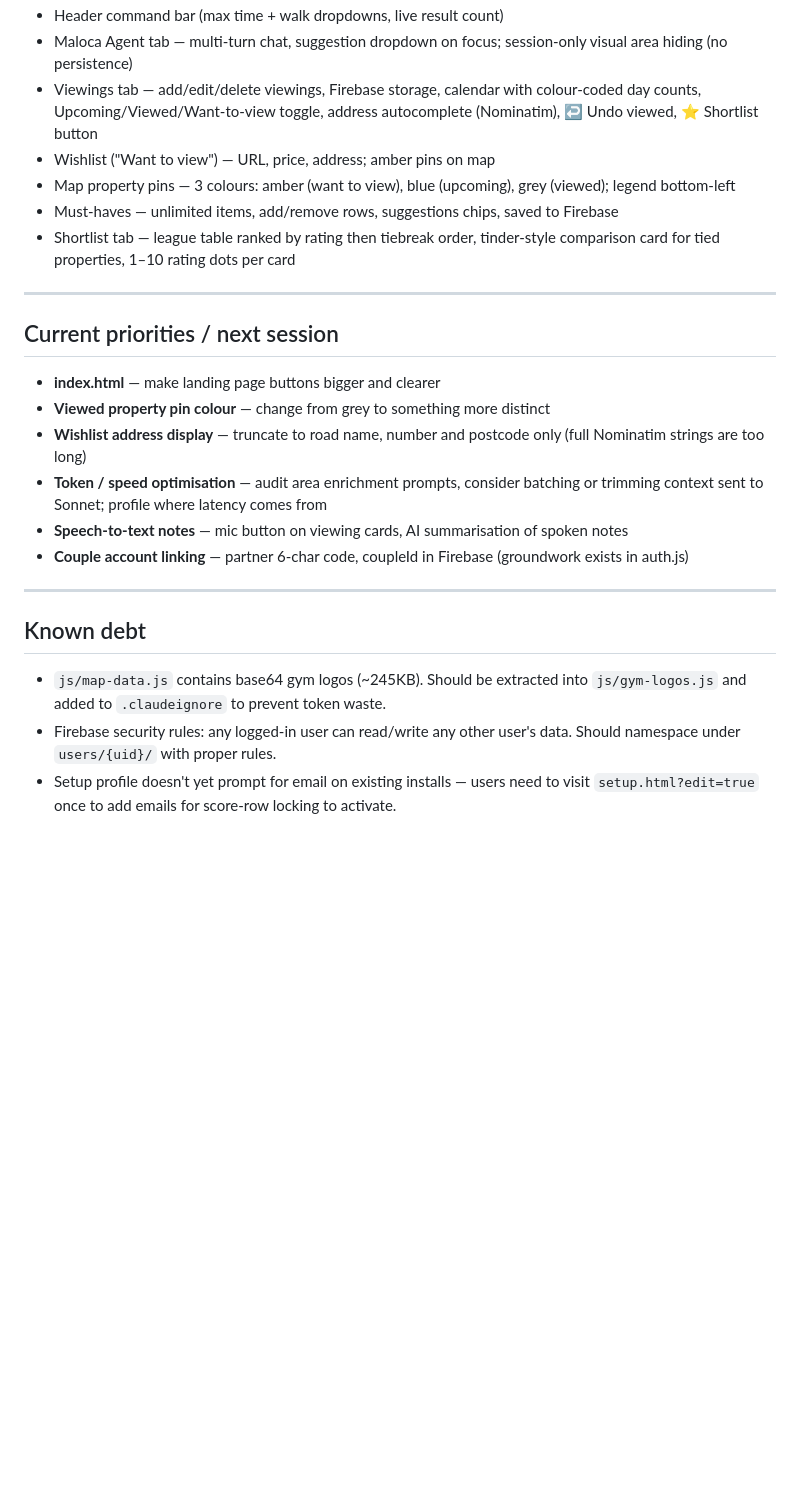
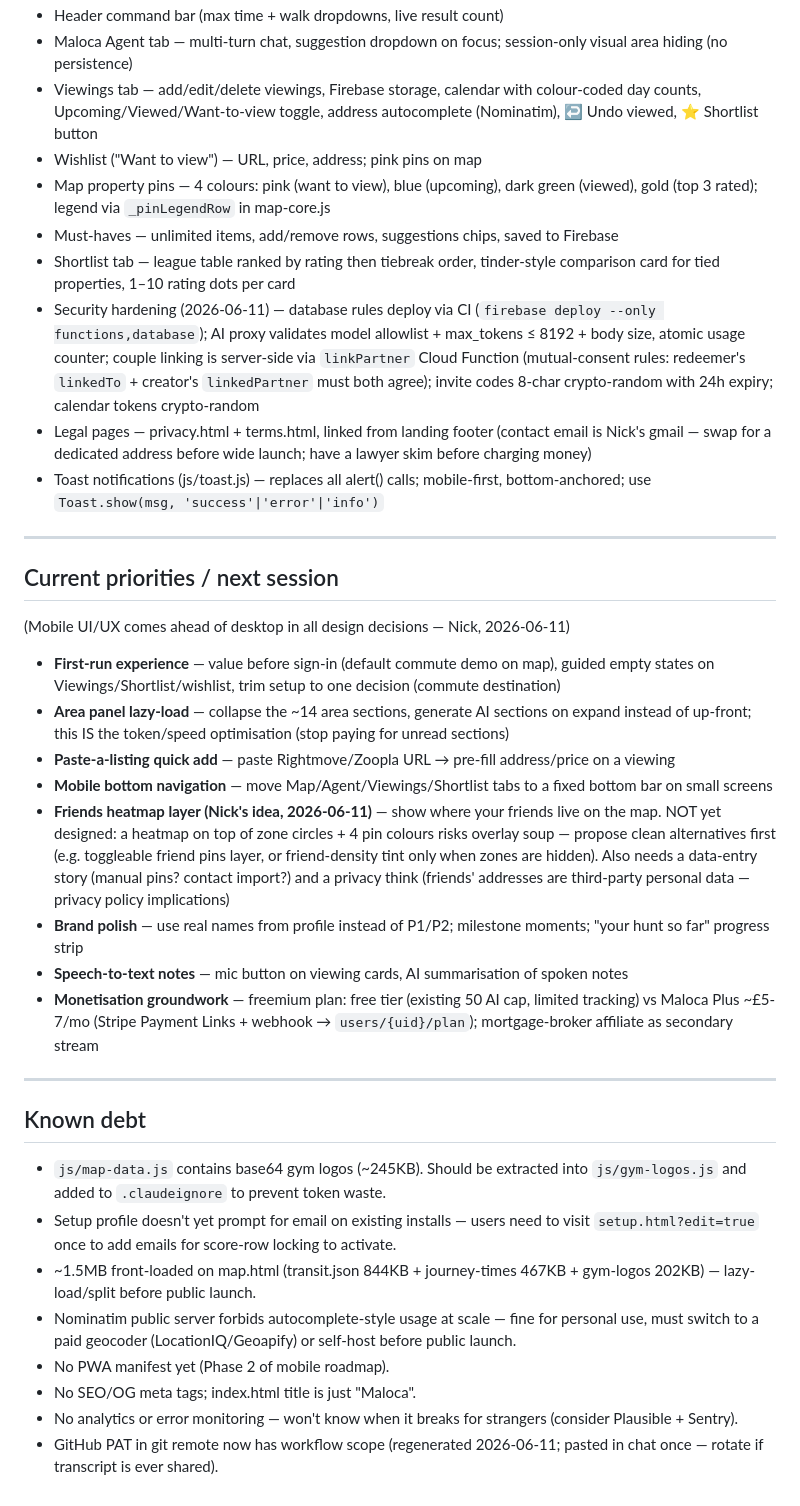
Before and after one commit to nickcarrjones-ship-it/nest.finder, a Markdown page: CLAUDE.md, the part around the change. Rendered like a GitHub page; blank space fills up the shorter version.

Commit message:
Update CLAUDE.md: session 2026-06-11 — security hardening, legal pages, UX quick wins
Co-Authored-By: Claude Fable 5 <noreply@anthropic.com>

```diff
--- a/CLAUDE.md
+++ b/CLAUDE.md
@@ -30,26 +30,36 @@ London house-hunting web app for Nick and Harriet. Vanilla JS/HTML/CSS, no build
 - Header command bar (max time + walk dropdowns, live result count)
 - Maloca Agent tab — multi-turn chat, suggestion dropdown on focus; session-only visual area hiding (no persistence)
 - Viewings tab — add/edit/delete viewings, Firebase storage, calendar with colour-coded day counts, Upcoming/Viewed/Want-to-view toggle, address autocomplete (Nominatim), ↩ Undo viewed, ⭐ Shortlist button
-- Wishlist ("Want to view") — URL, price, address; amber pins on map
-- Map property pins — 3 colours: amber (want to view), blue (upcoming), grey (viewed); legend bottom-left
+- Wishlist ("Want to view") — URL, price, address; pink pins on map
+- Map property pins — 4 colours: pink (want to view), blue (upcoming), dark green (viewed), gold (top 3 rated); legend via `_pinLegendRow` in map-core.js
 - Must-haves — unlimited items, add/remove rows, suggestions chips, saved to Firebase
 - Shortlist tab — league table ranked by rating then tiebreak order, tinder-style comparison card for tied properties, 1–10 rating dots per card
+- Security hardening (2026-06-11) — database rules deploy via CI (`firebase deploy --only functions,database`); AI proxy validates model allowlist + max_tokens ≤ 8192 + body size, atomic usage counter; couple linking is server-side via `linkPartner` Cloud Function (mutual-consent rules: redeemer's `linkedTo` + creator's `linkedPartner` must both agree); invite codes 8-char crypto-random with 24h expiry; calendar tokens crypto-random
+- Legal pages — privacy.html + terms.html, linked from landing footer (contact email is Nick's gmail — swap for a dedicated address before wide launch; have a lawyer skim before charging money)
+- Toast notifications (js/toast.js) — replaces all alert() calls; mobile-first, bottom-anchored; use `Toast.show(msg, 'success'|'error'|'info')`
 
 ---
 
 ## Current priorities / next session
-- **index.html** — make landing page buttons bigger and clearer
-- **Viewed property pin colour** — change from grey to something more distinct
-- **Wishlist address display** — truncate to road name, number and postcode only (full Nominatim strings are too long)
-- **Token / speed optimisation** — audit area enrichment prompts, consider batching or trimming context sent to Sonnet; profile where latency comes from
+(Mobile UI/UX comes ahead of desktop in all design decisions — Nick, 2026-06-11)
+- **First-run experience** — value before sign-in (default commute demo on map), guided empty states on Viewings/Shortlist/wishlist, trim setup to one decision (commute destination)
+- **Area panel lazy-load** — collapse the ~14 area sections, generate AI sections on expand instead of up-front; this IS the token/speed optimisation (stop paying for unread sections)
+- **Paste-a-listing quick add** — paste Rightmove/Zoopla URL → pre-fill address/price on a viewing
+- **Mobile bottom navigation** — move Map/Agent/Viewings/Shortlist tabs to a fixed bottom bar on small screens
+- **Friends heatmap layer (Nick's idea, 2026-06-11)** — show where your friends live on the map. NOT yet designed: a heatmap on top of zone circles + 4 pin colours risks overlay soup — propose clean alternatives first (e.g. toggleable friend pins layer, or friend-density tint only when zones are hidden). Also needs a data-entry story (manual pins? contact import?) and a privacy think (friends' addresses are third-party personal data — privacy policy implications)
+- **Brand polish** — use real names from profile instead of P1/P2; milestone moments; "your hunt so far" progress strip
 - **Speech-to-text notes** — mic button on viewing cards, AI summarisation of spoken notes
-- **Couple account linking** — partner 6-char code, coupleId in Firebase (groundwork exists in auth.js)
+- **Monetisation groundwork** — freemium plan: free tier (existing 50 AI cap, limited tracking) vs Maloca Plus ~£5-7/mo (Stripe Payment Links + webhook → `users/{uid}/plan`); mortgage-broker affiliate as secondary stream
 
 ---
 
 ## Known debt
 - `js/map-data.js` contains base64 gym logos (~245KB). Should be extracted into
   `js/gym-logos.js` and added to `.claudeignore` to prevent token waste.
-- Firebase security rules: any logged-in user can read/write any other user's data.
-  Should namespace under `users/{uid}/` with proper rules.
 - Setup profile doesn't yet prompt for email on existing installs — users need to visit `setup.html?edit=true` once to add emails for score-row locking to activate.
+- ~1.5MB front-loaded on map.html (transit.json 844KB + journey-times 467KB + gym-logos 202KB) — lazy-load/split before public launch.
+- Nominatim public server forbids autocomplete-style usage at scale — fine for personal use, must switch to a paid geocoder (LocationIQ/Geoapify) or self-host before public launch.
+- No PWA manifest yet (Phase 2 of mobile roadmap).
+- No SEO/OG meta tags; index.html title is just "Maloca".
+- No analytics or error monitoring — won't know when it breaks for strangers (consider Plausible + Sentry).
+- GitHub PAT in git remote now has workflow scope (regenerated 2026-06-11; pasted in chat once — rotate if transcript is ever shared).
```
